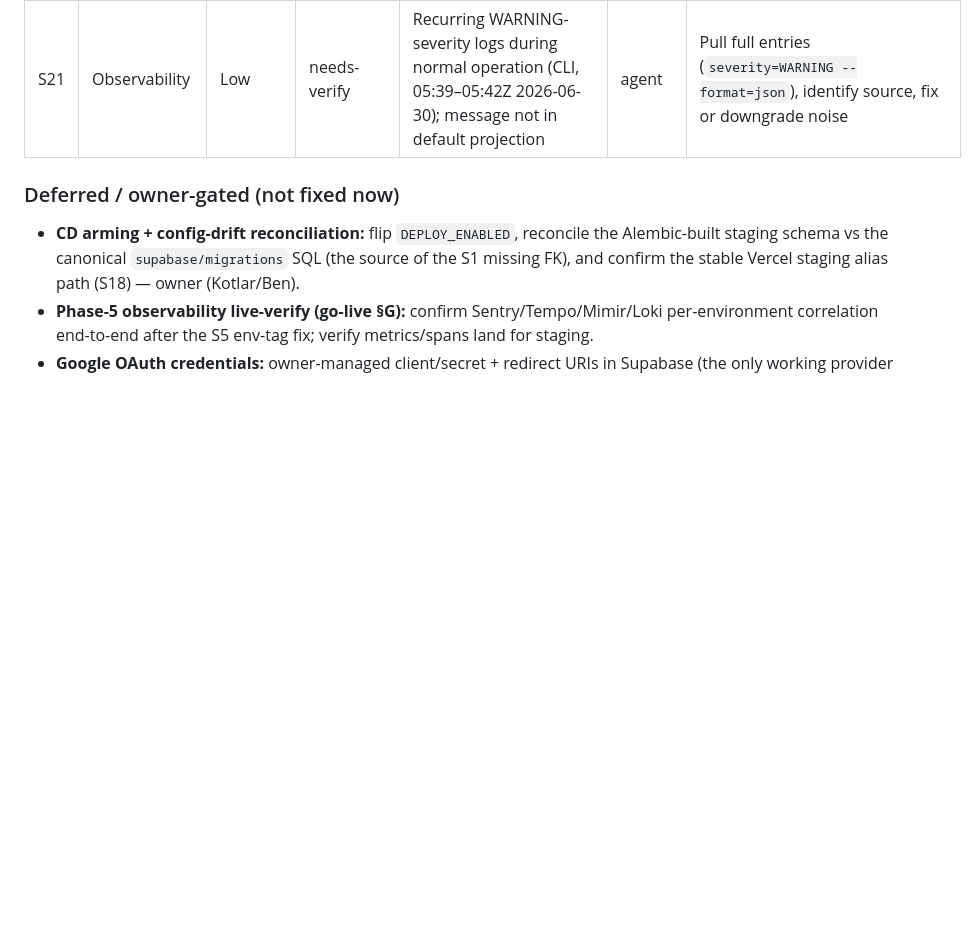
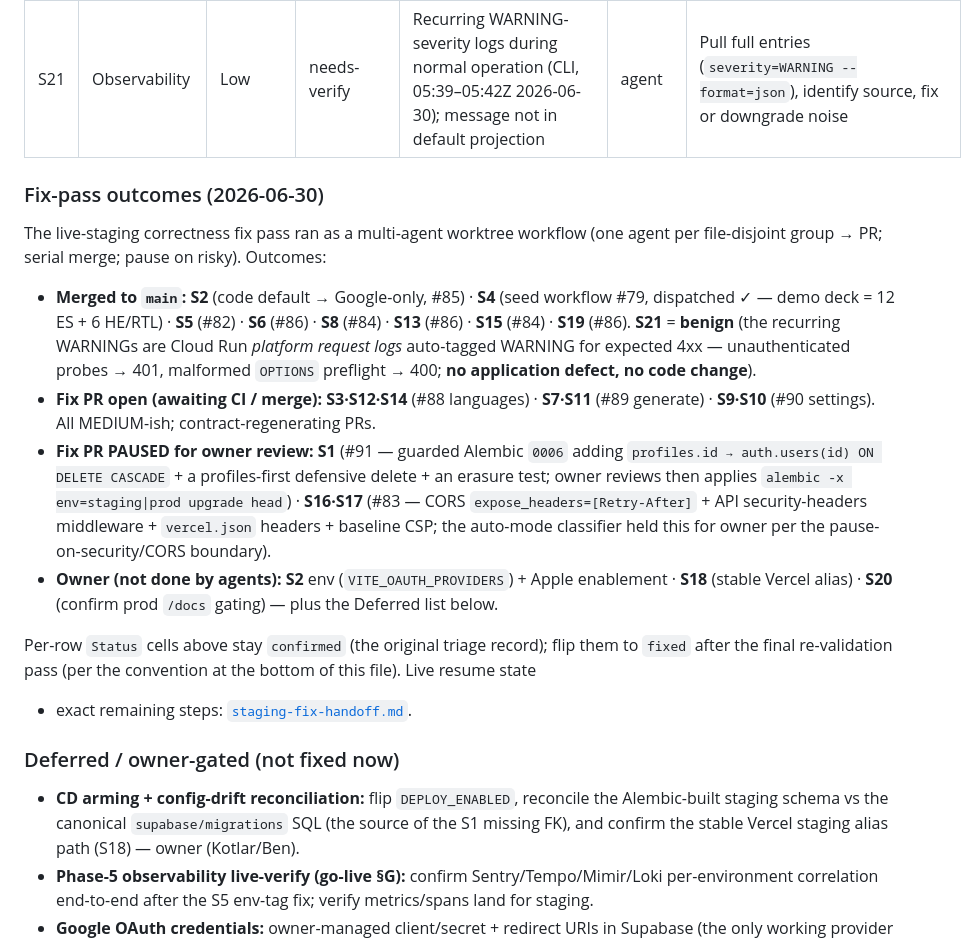
Before and after one commit to lior-kotlar/lengua, a Markdown page: planning/staging-validation.md, the part around the change. Rendered like a GitHub page; blank space fills up the shorter version.

```diff
--- a/planning/staging-validation.md
+++ b/planning/staging-validation.md
@@ -89,6 +89,30 @@ and `CORS_ALLOW_ORIGINS` all set — error tracking + trace export are live.
 | S20 | Security / surface | Info | confirmed | `/docs`, `/redoc`, `/openapi.json` are anonymous 200 on staging and openapi lists the dark word-of-the-day route; same code ships to prod | Ben | Acceptable on staging; gate docs in prod (`docs_url=None` unless env in {local,staging}); confirm intent with owner |
 | S21 | Observability | Low | needs-verify | Recurring WARNING-severity logs during normal operation (CLI, 05:39–05:42Z 2026-06-30); message not in default projection | agent | Pull full entries (`severity=WARNING --format=json`), identify source, fix or downgrade noise |
 
+### Fix-pass outcomes (2026-06-30)
+
+The live-staging correctness fix pass ran as a multi-agent worktree workflow (one agent per
+file-disjoint group → PR; serial merge; pause on risky). Outcomes:
+
+- **Merged to `main`:** **S2** (code default → Google-only, #85) · **S4** (seed workflow #79,
+  dispatched ✓ — demo deck = 12 ES + 6 HE/RTL) · **S5** (#82) · **S6** (#86) · **S8** (#84) ·
+  **S13** (#86) · **S15** (#84) · **S19** (#86). **S21** = **benign** (the recurring WARNINGs are
+  Cloud Run *platform request logs* auto-tagged WARNING for expected 4xx — unauthenticated probes →
+  401, malformed `OPTIONS` preflight → 400; **no application defect, no code change**).
+- **Fix PR open (awaiting CI / merge):** **S3·S12·S14** (#88 languages) · **S7·S11** (#89 generate) ·
+  **S9·S10** (#90 settings). All MEDIUM-ish; contract-regenerating PRs.
+- **Fix PR PAUSED for owner review:** **S1** (#91 — guarded Alembic `0006` adding
+  `profiles.id → auth.users(id) ON DELETE CASCADE` + a profiles-first defensive delete + an erasure
+  test; owner reviews then applies `alembic -x env=staging|prod upgrade head`) · **S16·S17** (#83 —
+  CORS `expose_headers=[Retry-After]` + API security-headers middleware + `vercel.json` headers +
+  baseline CSP; the auto-mode classifier held this for owner per the pause-on-security/CORS boundary).
+- **Owner (not done by agents):** **S2** env (`VITE_OAUTH_PROVIDERS`) + Apple enablement · **S18**
+  (stable Vercel alias) · **S20** (confirm prod `/docs` gating) — plus the Deferred list below.
+
+Per-row `Status` cells above stay `confirmed` (the original triage record); flip them to `fixed`
+after the final re-validation pass (per the convention at the bottom of this file). Live resume state
++ exact remaining steps: [`staging-fix-handoff.md`](staging-fix-handoff.md).
+
 ### Deferred / owner-gated (not fixed now)
 
 - **CD arming + config-drift reconciliation:** flip `DEPLOY_ENABLED`, reconcile the Alembic-built
```
Also changed, not shown: planning/outstanding-work.md (+20 -10 lines), planning/staging-fix-handoff.md (added, +118 -0 lines).
